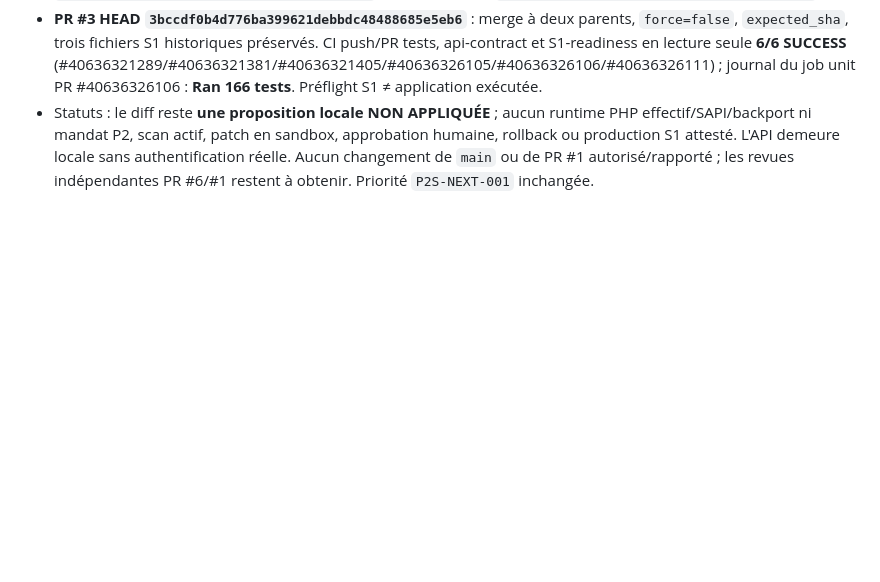
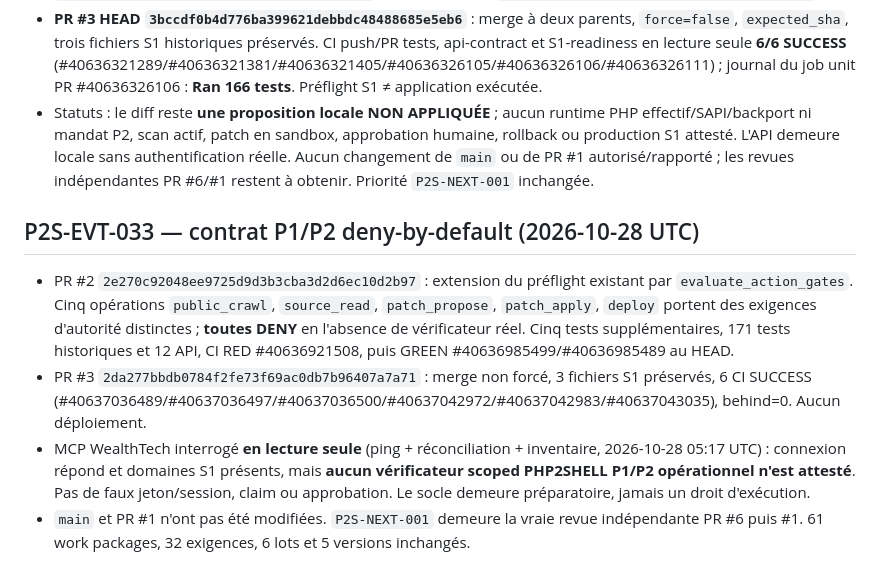
Before and after one commit to chainsolutions-wealthtech/Php2shell, a Markdown page: continuity/CURRENT_STATE.md, the part around the change. GitHub-like rendering; blank space fills up the shorter version.

Commit message:
docs(continuity): update state and next action for P1/P2 contract

```diff
--- a/continuity/CURRENT_STATE.md
+++ b/continuity/CURRENT_STATE.md
@@ -219,3 +219,11 @@ Ce fichier doit être mis à jour **dans une PR dédiée ou la branche légitime
 - **PR #2 HEAD `6a41ef5c15ef78af95afa0aeda3561fd5c33dd8c`** : le candidat de diff `display_errors` refuse maintenant plusieurs affectations actives dans le même php.ini/.user.ini ; commentaires inactifs et indentation par tabulation conservent leur fonctionnement. Deux tests ajoutés, **166 tests historiques + 12 API** au HEAD final, CI #40636274298/#40636274251/#40636281308/#40636281249 **SUCCESS**. Contrôle RED du test seul `c78c10d60e0c38e154376e1f39315fa6a8b955a0` : CI #40636177514/#40636184215 FAILURE ; correction `ffc68374acd2dd640c565a00752a39a018b6acaf`, compatibilité tabulations `96269838bfc97d770f0850328dc7249f6c5b6550`, documentation `6a41ef5c15ef78af95afa0aeda3561fd5c33dd8c`.
 - **PR #3 HEAD `3bccdf0b4d776ba399621debbdc48488685e5eb6`** : merge à deux parents, `force=false`, `expected_sha`, trois fichiers S1 historiques préservés. CI push/PR tests, api-contract et S1-readiness en lecture seule **6/6 SUCCESS** (#40636321289/#40636321381/#40636321405/#40636326105/#40636326106/#40636326111) ; journal du job unit PR #40636326106 : **Ran 166 tests**. Préflight S1 ≠ application exécutée.
 - Statuts : le diff reste **une proposition locale NON APPLIQUÉE** ; aucun runtime PHP effectif/SAPI/backport ni mandat P2, scan actif, patch en sandbox, approbation humaine, rollback ou production S1 attesté. L'API demeure locale sans authentification réelle. Aucun changement de `main` ou de PR #1 autorisé/rapporté ; les revues indépendantes PR #6/#1 restent à obtenir. Priorité `P2S-NEXT-001` inchangée.
+
+
+## P2S-EVT-033 — contrat P1/P2 deny-by-default (2026-10-28 UTC)
+
+- PR #2 `2e270c92048ee9725d9d3b3cba3d2d6ec10d2b97` : extension du préflight existant par `evaluate_action_gates`. Cinq opérations `public_crawl`, `source_read`, `patch_propose`, `patch_apply`, `deploy` portent des exigences d'autorité distinctes ; **toutes DENY** en l'absence de vérificateur réel. Cinq tests supplémentaires, 171 tests historiques et 12 API, CI RED #40636921508, puis GREEN #40636985499/#40636985489 au HEAD.
+- PR #3 `2da277bbdb0784f2fe73f69ac0db7b96407a7a71` : merge non forcé, 3 fichiers S1 préservés, 6 CI SUCCESS (#40637036489/#40637036497/#40637036500/#40637042972/#40637042983/#40637043035), behind=0. Aucun déploiement.
+- MCP WealthTech interrogé **en lecture seule** (ping + réconciliation + inventaire, 2026-10-28 05:17 UTC) : connexion répond et domaines S1 présents, mais **aucun vérificateur scoped PHP2SHELL P1/P2 opérationnel n'est attesté**. Pas de faux jeton/session, claim ou approbation. Le socle demeure préparatoire, jamais un droit d'exécution.
+- `main` et PR #1 n'ont pas été modifiées. `P2S-NEXT-001` demeure la vraie revue indépendante PR #6 puis #1. 61 work packages, 32 exigences, 6 lots et 5 versions inchangés.
```
Also changed, not shown: continuity/NEXT_ACTION.md (+7 -0 lines).
